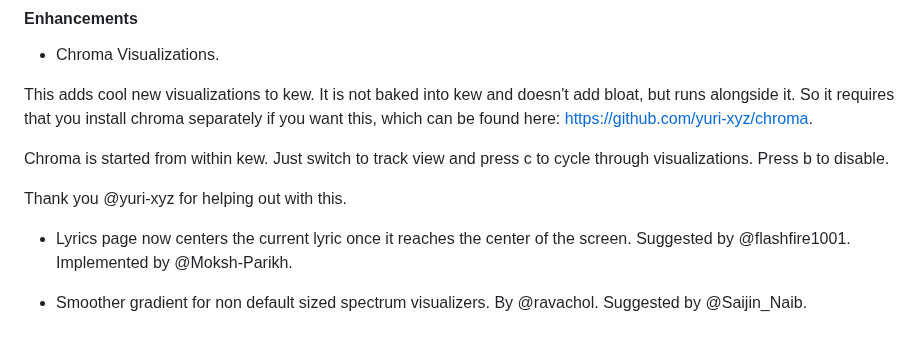
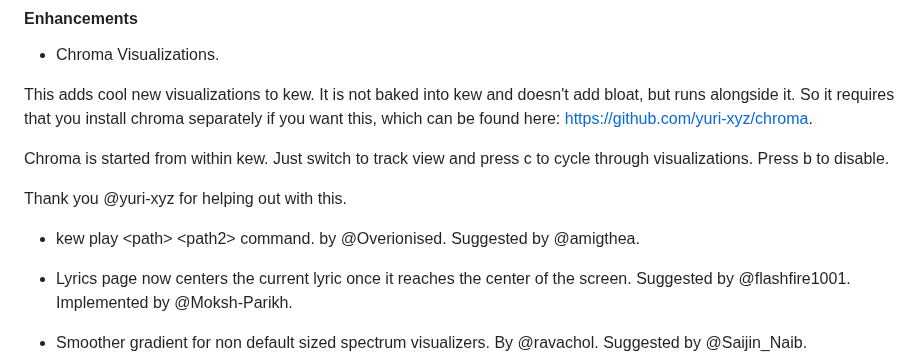
Before and after one commit to ravachol/kew, a Markdown page: docs/CHANGELOG.md, the part around the change. GitHub-like rendering; blank space fills up the shorter version.

Commit message:
changelog

```diff
--- a/docs/CHANGELOG.md
+++ b/docs/CHANGELOG.md
@@ -12,6 +12,8 @@ https://github.com/yuri-xyz/chroma.
 Chroma is started from within kew. Just switch to track view and press c to cycle through visualizations. Press b to disable.
 
 Thank you @yuri-xyz for helping out with this.
+
+- kew play \<path\> \<path2\> command. by @Overionised. Suggested by @amigthea.
 
 - Lyrics page now centers the current lyric once it reaches the center of the screen. Suggested by @flashfire1001. Implemented by @Moksh-Parikh.
 
```
